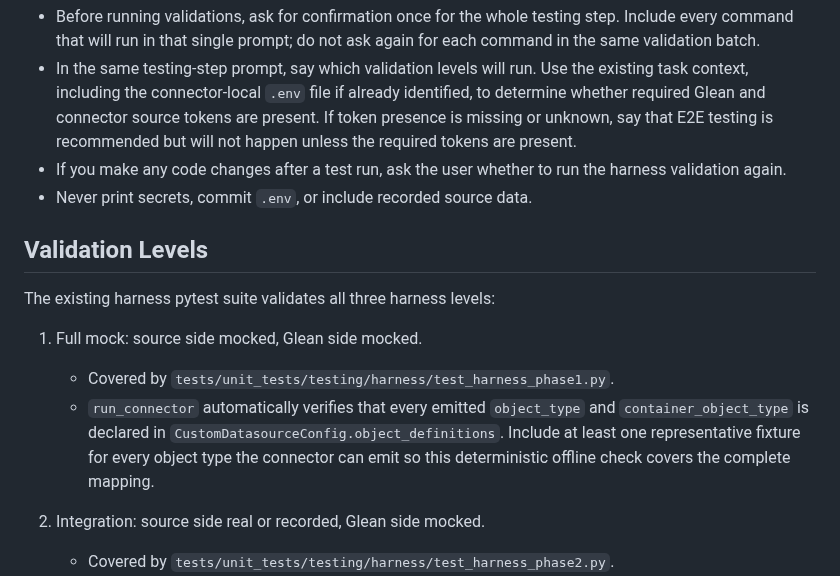
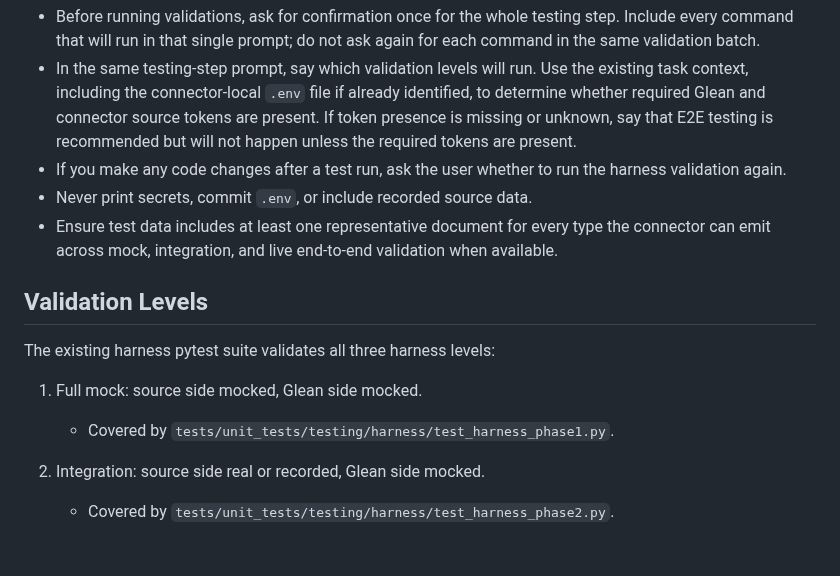
Before and after one commit to gleanwork/glean-indexing-sdk, a Markdown page: skills/connector-testing/SKILL.md, the part around the change. Rendered like a GitHub page; blank space fills up the shorter version.

Commit message:
docs(skills): require representative test data
Co-authored-by: Cursor <cursoragent@cursor.com>

```diff
--- a/skills/connector-testing/SKILL.md
+++ b/skills/connector-testing/SKILL.md
@@ -13,6 +13,7 @@ Use this skill to validate the SDK testing harness introduced under `glean.index
 - In the same testing-step prompt, say which validation levels will run. Use the existing task context, including the connector-local `.env` file if already identified, to determine whether required Glean and connector source tokens are present. If token presence is missing or unknown, say that E2E testing is recommended but will not happen unless the required tokens are present.
 - If you make any code changes after a test run, ask the user whether to run the harness validation again.
 - Never print secrets, commit `.env`, or include recorded source data.
+- Ensure test data includes at least one representative document for every type the connector can emit across mock, integration, and live end-to-end validation when available.
 
 ## Validation Levels
 
@@ -20,7 +21,6 @@ The existing harness pytest suite validates all three harness levels:
 
 1. Full mock: source side mocked, Glean side mocked.
    - Covered by `tests/unit_tests/testing/harness/test_harness_phase1.py`.
-   - `run_connector` automatically verifies that every emitted `object_type` and `container_object_type` is declared in `CustomDatasourceConfig.object_definitions`. Include at least one representative fixture for every object type the connector can emit so this deterministic offline check covers the complete mapping.
 
 2. Integration: source side real or recorded, Glean side mocked.
    - Covered by `tests/unit_tests/testing/harness/test_harness_phase2.py`.
```
